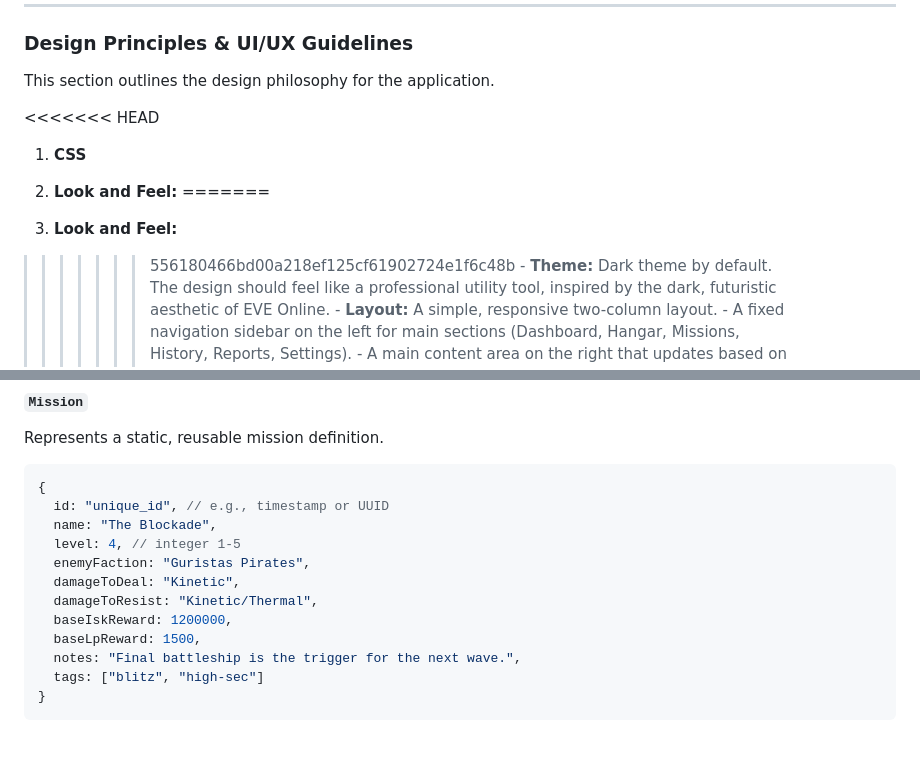
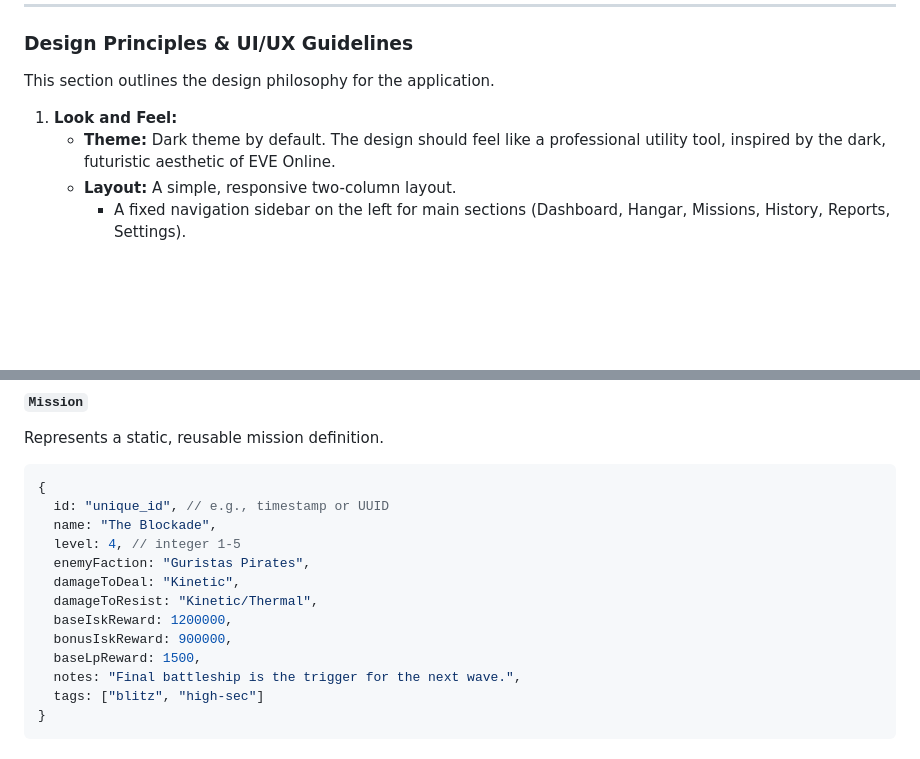
Before and after one commit to Nesslow/eve-mission-ness, a Markdown page: project-plan.md, 2 parts joined by grey strips. Rendered like a GitHub page; blank space fills up the shorter version.

Commit message:
plan update

```diff
--- a/project-plan.md
+++ b/project-plan.md
@@ -17,13 +17,7 @@
 
 This section outlines the design philosophy for the application.
 
-<<<<<<< HEAD
-1.  **CSS**
-
-2.  **Look and Feel:**
-=======
 1.  **Look and Feel:**
->>>>>>> 556180466bd00a218ef125cf61902724e1f6c48b
     - **Theme:** Dark theme by default. The design should feel like a professional utility tool, inspired by the dark, futuristic aesthetic of EVE Online.
     - **Layout:** A simple, responsive two-column layout.
       - A fixed navigation sidebar on the left for main sections (Dashboard, Hangar, Missions, History, Reports, Settings).
@@ -64,6 +58,7 @@ Represents a static, reusable mission definition.
   damageToDeal: "Kinetic",
   damageToResist: "Kinetic/Thermal",
   baseIskReward: 1200000,
+  bonusIskReward: 900000,
   baseLpReward: 1500,
   notes: "Final battleship is the trigger for the next wave.",
   tags: ["blitz", "high-sec"]
```
